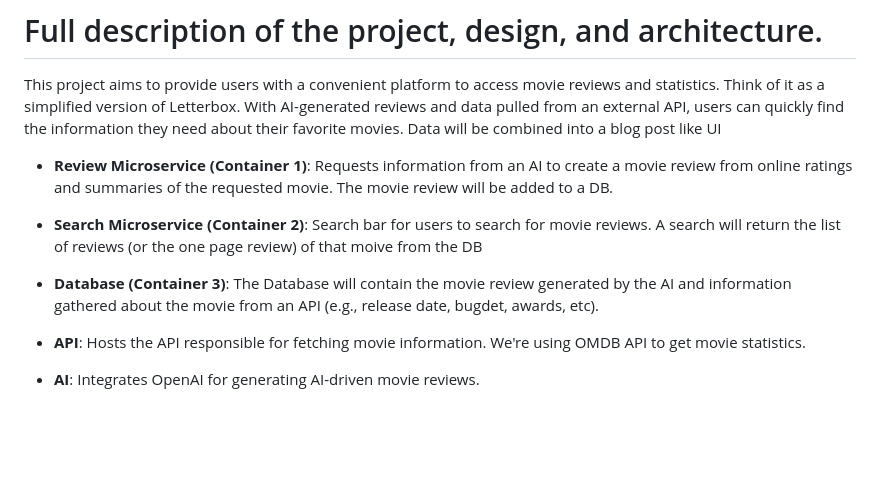
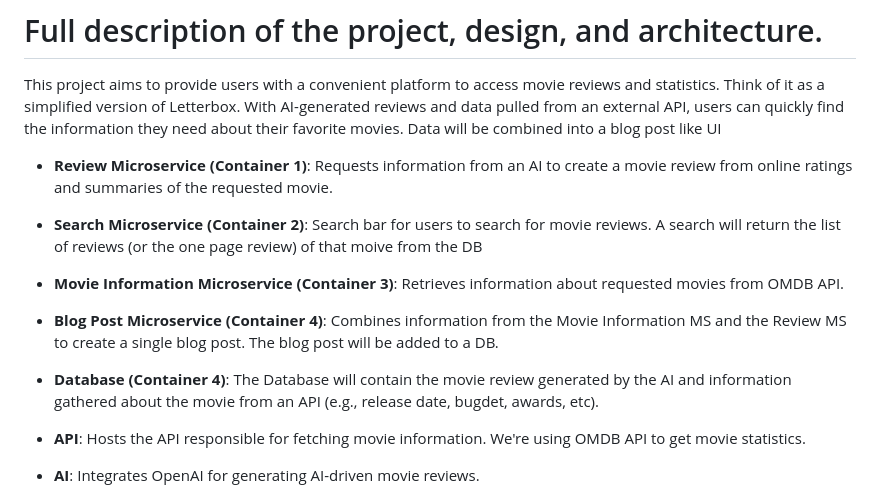
Before and after one commit to ben3347/cloud-native-project, a Markdown page: README.md, the part around the change. Rendered like a GitHub page; blank space fills up the shorter version.

```diff
--- a/README.md
+++ b/README.md
@@ -18,11 +18,15 @@ The primary actions will be the picking of a movie, and the returning of the mov
 # Full description of the project, design, and architecture.
 This project aims to provide users with a convenient platform to access movie reviews and statistics. Think of it as a simplified version of Letterbox. With AI-generated reviews and data pulled from an external API, users can quickly find the information they need about their favorite movies. Data will be combined into a blog post like UI
 
-* **Review Microservice (Container 1)**: Requests information from an AI to create a movie review from online ratings and summaries of the requested movie. The movie review will be added to a DB.
+* **Review Microservice (Container 1)**: Requests information from an AI to create a movie review from online ratings and summaries of the requested movie.
 
 * **Search Microservice (Container 2)**: Search bar for users to search for movie reviews. A search will return the list of reviews (or the one page review) of that moive from the DB
 
-* **Database (Container 3)**: The Database will contain the movie review generated by the AI and information gathered about the movie from an API (e.g., release date, bugdet, awards, etc).
+* **Movie Information Microservice (Container 3)**: Retrieves information about requested movies from OMDB API.
+
+* **Blog Post Microservice (Container 4)**: Combines information from the Movie Information MS and the Review MS to create a single blog post. The blog post will be added to a DB.
+
+* **Database (Container 4)**: The Database will contain the movie review generated by the AI and information gathered about the movie from an API (e.g., release date, bugdet, awards, etc).
 
 * **API**: Hosts the API responsible for fetching movie information. We're using OMDB API to get movie statistics.
 
```
